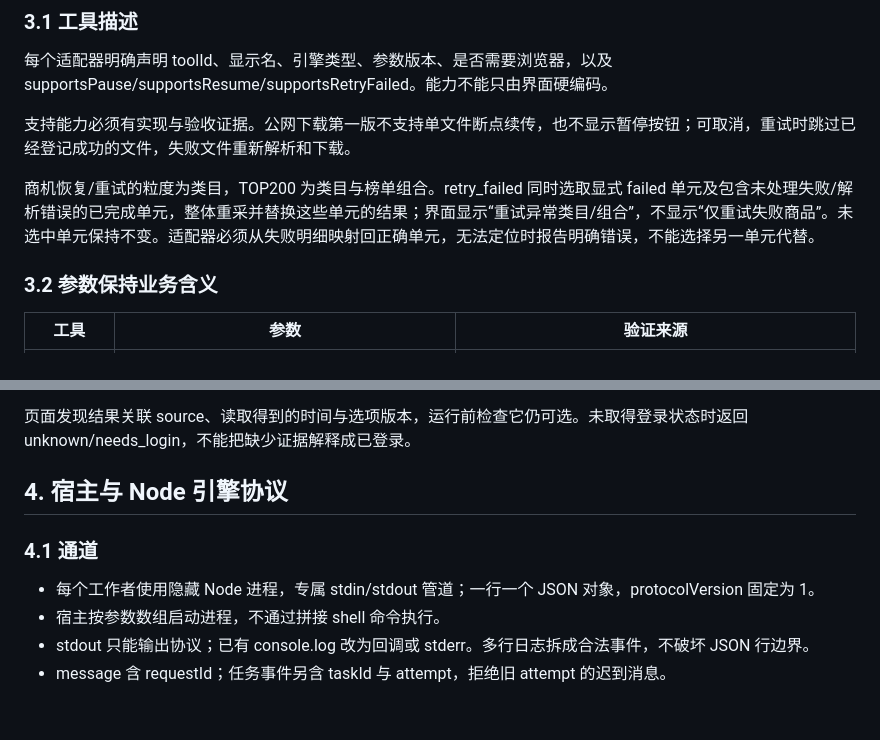
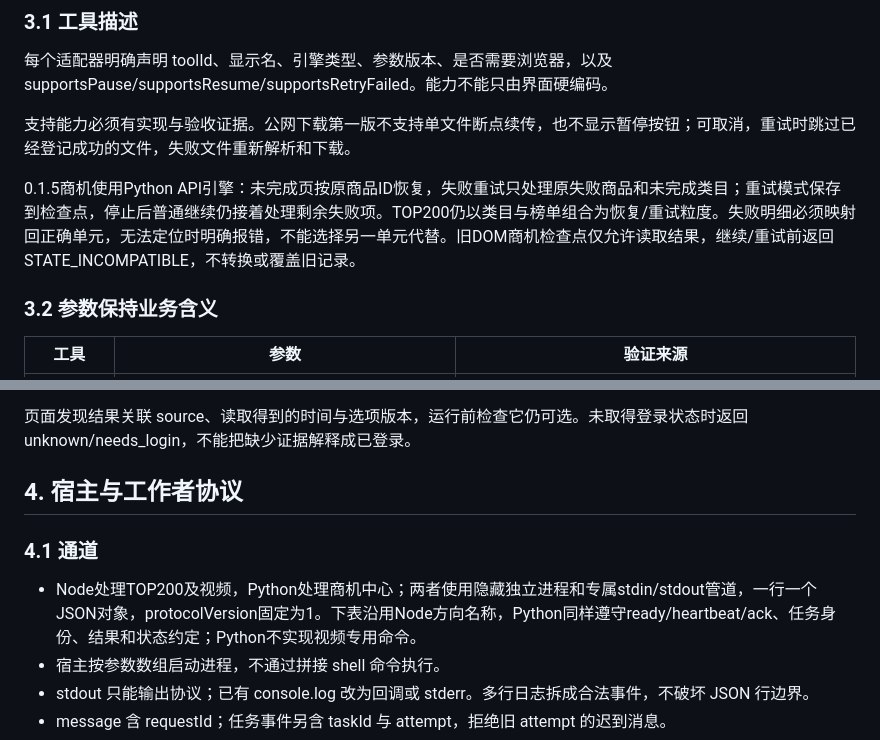
Before and after one commit to Liu771324/TikTokTOP200-LIU-, a Markdown page: docs/TOOLBOX_V1_CONTRACTS.md, 2 parts joined by grey strips. Rendered like a GitHub page; blank space fills up the shorter version.

```diff
--- a/docs/TOOLBOX_V1_CONTRACTS.md
+++ b/docs/TOOLBOX_V1_CONTRACTS.md
@@ -113,7 +113,7 @@ details 只包含供界面使用的结构化信息，不携带 traceback、Cooki
 
 支持能力必须有实现与验收证据。公网下载第一版不支持单文件断点续传，也不显示暂停按钮；可取消，重试时跳过已经登记成功的文件，失败文件重新解析和下载。
 
-商机恢复/重试的粒度为类目，TOP200 为类目与榜单组合。retry_failed 同时选取显式 failed 单元及包含未处理失败/解析错误的已完成单元，整体重采并替换这些单元的结果；界面显示“重试异常类目/组合”，不显示“仅重试失败商品”。未选中单元保持不变。适配器必须从失败明细映射回正确单元，无法定位时报告明确错误，不能选择另一单元代替。
+0.1.5商机使用Python API引擎：未完成页按原商品ID恢复，失败重试只处理原失败商品和未完成类目；重试模式保存到检查点，停止后普通继续仍接着处理剩余失败项。TOP200仍以类目与榜单组合为恢复/重试粒度。失败明细必须映射回正确单元，无法定位时明确报错，不能选择另一单元代替。旧DOM商机检查点仅允许读取结果，继续/重试前返回STATE_INCOMPATIBLE，不转换或覆盖旧记录。
 
 ### 3.2 参数保持业务含义
 
@@ -128,11 +128,11 @@ details 只包含供界面使用的结构化信息，不携带 traceback、Cooki
 
 页面发现结果关联 source、读取得到的时间与选项版本，运行前检查它仍可选。未取得登录状态时返回 unknown/needs_login，不能把缺少证据解释成已登录。
 
-## 4. 宿主与 Node 引擎协议
+## 4. 宿主与工作者协议
 
 ### 4.1 通道
 
-- 每个工作者使用隐藏 Node 进程，专属 stdin/stdout 管道；一行一个 JSON 对象，protocolVersion 固定为 1。
+- Node处理TOP200及视频，Python处理商机中心；两者使用隐藏独立进程和专属stdin/stdout管道，一行一个JSON对象，protocolVersion固定为1。下表沿用Node方向名称，Python同样遵守ready/heartbeat/ack、任务身份、结果和状态约定；Python不实现视频专用命令。
 - 宿主按参数数组启动进程，不通过拼接 shell 命令执行。
 - stdout 只能输出协议；已有 console.log 改为回调或 stderr。多行日志拆成合法事件，不破坏 JSON 行边界。
 - message 含 requestId；任务事件另含 taskId 与 attempt，拒绝旧 attempt 的迟到消息。
```
Also changed, not shown: docs/TOOLBOX_REORGANIZATION_PYTHON_BUSINESS.md (+7 -1 lines).
